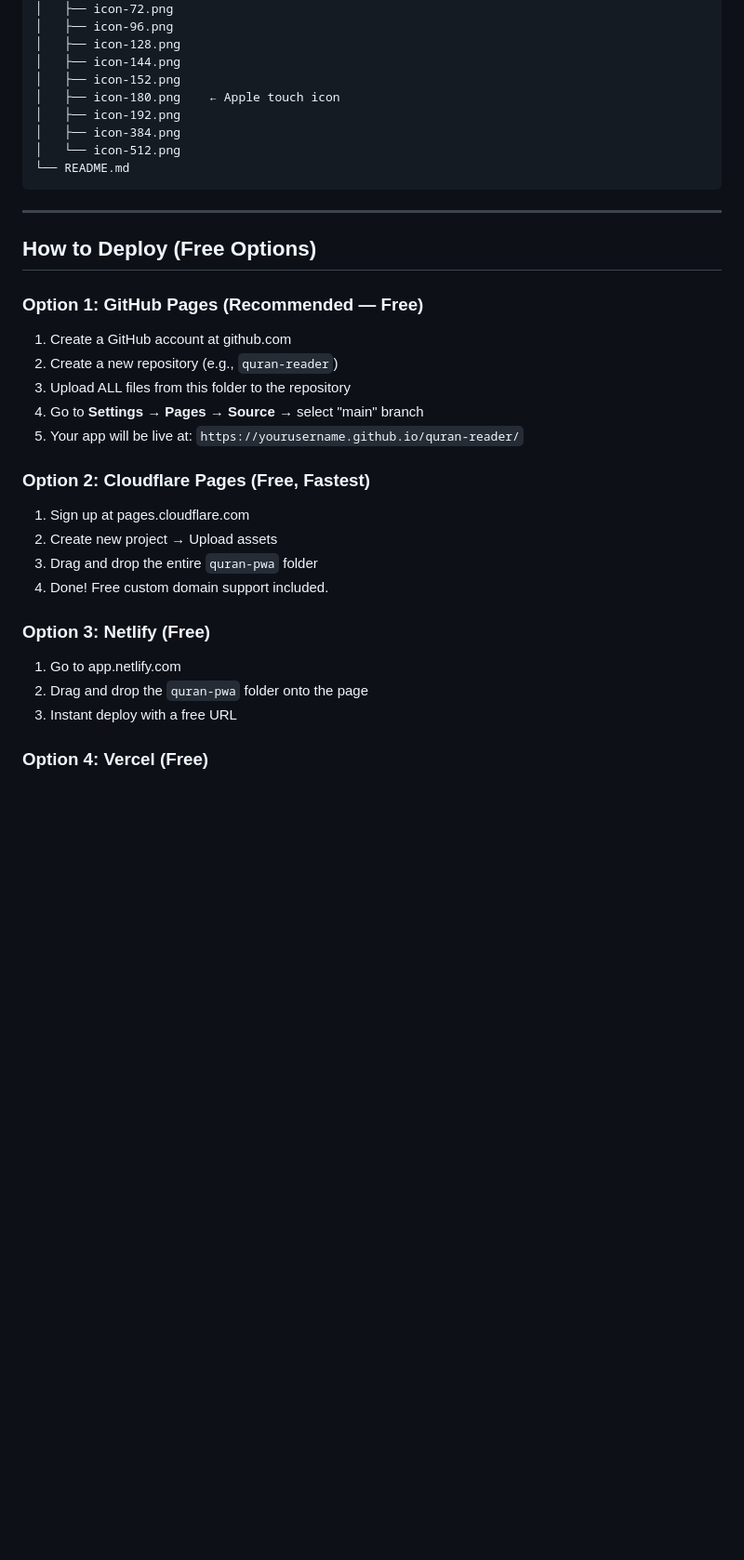
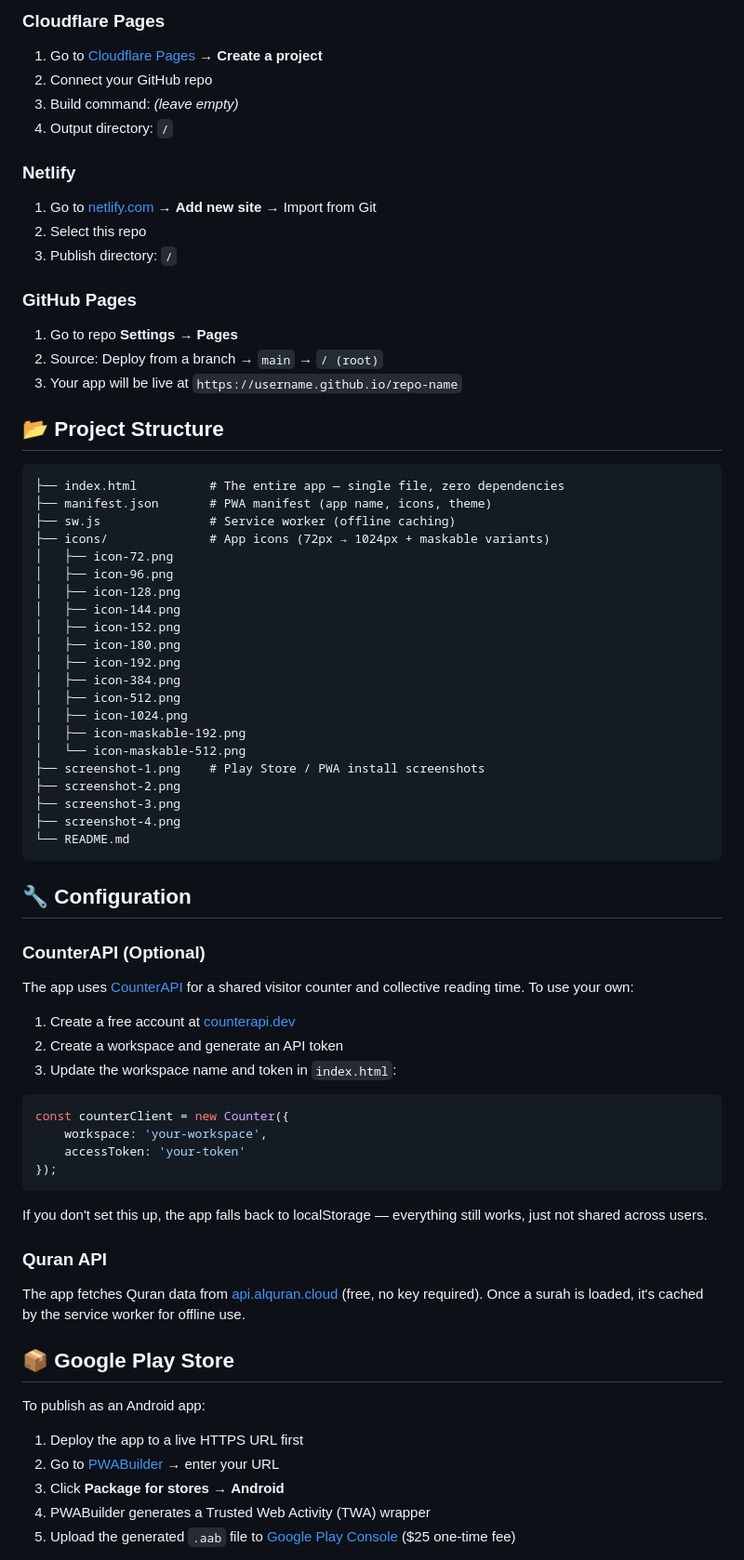
Before and after one commit to ameen-roayan/Quranic-reader, a Markdown page: README.md, the part around one of its changes. Shown at 93% size. GitHub-like rendering; blank space fills up the shorter version.

````diff
--- a/README.md
+++ b/README.md
@@ -14,39 +79,73 @@ quran-pwa/
+### Cloudflare Pages
+1. Go to [Cloudflare Pages](https://pages.cloudflare.com) → **Create a project**
+2. Connect your GitHub repo
+3. Build command: *(leave empty)*
+4. Output directory: `/`
+
+### Netlify
+1. Go to [netlify.com](https://netlify.com) → **Add new site** → Import from Git
+2. Select this repo
+3. Publish directory: `/`
+
+### GitHub Pages
+1. Go to repo **Settings** → **Pages**
+2. Source: Deploy from a branch → `main` → `/ (root)`
+3. Your app will be live at `https://username.github.io/repo-name`
+
+## 📂 Project Structure
+
+```
+├── index.html          # The entire app — single file, zero dependencies
+├── manifest.json       # PWA manifest (app name, icons, theme)
+├── sw.js               # Service worker (offline caching)
+├── icons/              # App icons (72px → 1024px + maskable variants)
 │   ├── icon-72.png
 │   ├── icon-96.png
 │   ├── icon-128.png
 │   ├── icon-144.png
 │   ├── icon-152.png
-│   ├── icon-180.png    ← Apple touch icon
+│   ├── icon-180.png
 │   ├── icon-192.png
 │   ├── icon-384.png
-│   └── icon-512.png
+│   ├── icon-512.png
+│   ├── icon-1024.png
+│   ├── icon-maskable-192.png
+│   └── icon-maskable-512.png
+├── screenshot-1.png    # Play Store / PWA install screenshots
+├── screenshot-2.png
+├── screenshot-3.png
+├── screenshot-4.png
 └── README.md
 ```
 
----
+## 🔧 Configuration
 
-## How to Deploy (Free Options)
+### CounterAPI (Optional)
+The app uses [CounterAPI](https://counterapi.dev) for a shared visitor counter and collective reading time. To use your own:
 
-### Option 1: GitHub Pages (Recommended — Free)
+1. Create a free account at [counterapi.dev](https://counterapi.dev)
+2. Create a workspace and generate an API token
+3. Update the workspace name and token in `index.html`:
 
-1. Create a GitHub account at github.com
-2. Create a new repository (e.g., `quran-reader`)
-3. Upload ALL files from this folder to the repository
-4. Go to **Settings → Pages → Source** → select "main" branch
-5. Your app will be live at: `https://yourusername.github.io/quran-reader/`
+```javascript
+const counterClient = new Counter({
+    workspace: 'your-workspace',
+    accessToken: 'your-token'
+});
+```
 
-### Option 2: Cloudflare Pages (Free, Fastest)
+If you don't set this up, the app falls back to localStorage — everything still works, just not shared across users.
 
-1. Sign up at pages.cloudflare.com
-2. Create new project → Upload assets
-3. Drag and drop the entire `quran-pwa` folder
-4. Done! Free custom domain support included.
+### Quran API
+The app fetches Quran data from [api.alquran.cloud](https://alquran.cloud/api) (free, no key required). Once a surah is loaded, it's cached by the service worker for offline use.
 
-### Option 3: Netlify (Free)
+## 📦 Google Play Store
 
-1. Go to app.netlify.com
-2. Drag and drop the `quran-pwa` folder onto the page
-3. Instant deploy with a free URL
+To publish as an Android app:
 
-### Option 4: Vercel (Free)
+1. Deploy the app to a live HTTPS URL first
+2. Go to [PWABuilder](https://pwabuilder.com) → enter your URL
+3. Click **Package for stores** → **Android**
+4. PWABuilder generates a Trusted Web Activity (TWA) wrapper
+5. Upload the generated `.aab` file to [Google Play Console](https://play.google.com/console) ($25 one-time fee)
 
````
Also changed, not shown: other parts of README.md (+108 -67 lines).
